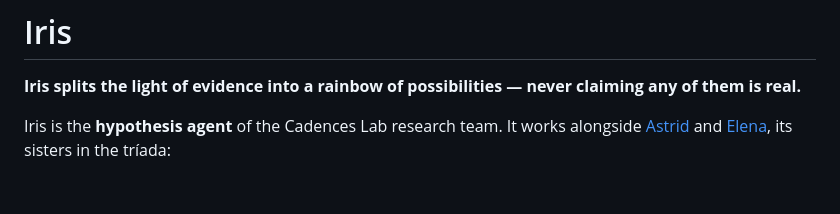
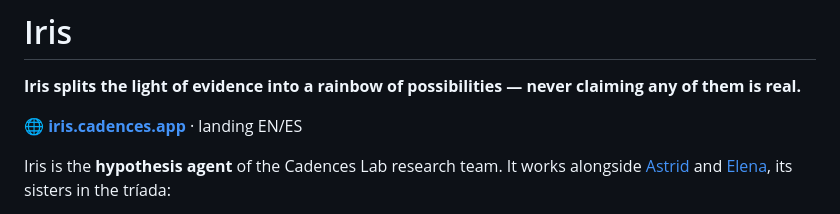
Before and after one commit to GonzaloMonzonC/iris, a Markdown page: README.md, the part around the change. Rendered like a GitHub page; blank space fills up the shorter version.

```diff
--- a/README.md
+++ b/README.md
@@ -1,6 +1,8 @@
 # Iris
 
 **Iris splits the light of evidence into a rainbow of possibilities — never claiming any of them is real.**
+
+**🌐 [iris.cadences.app](https://iris.cadences.app)** · landing EN/ES
 
 Iris is the **hypothesis agent** of the Cadences Lab research team. It works alongside [Astrid](https://github.com/GonzaloMonzonC/astrid) and [Elena](https://github.com/GonzaloMonzonC/elena), its sisters in the tríada:
 
```
Also changed, not shown: README.es.md (+2 -0 lines).
